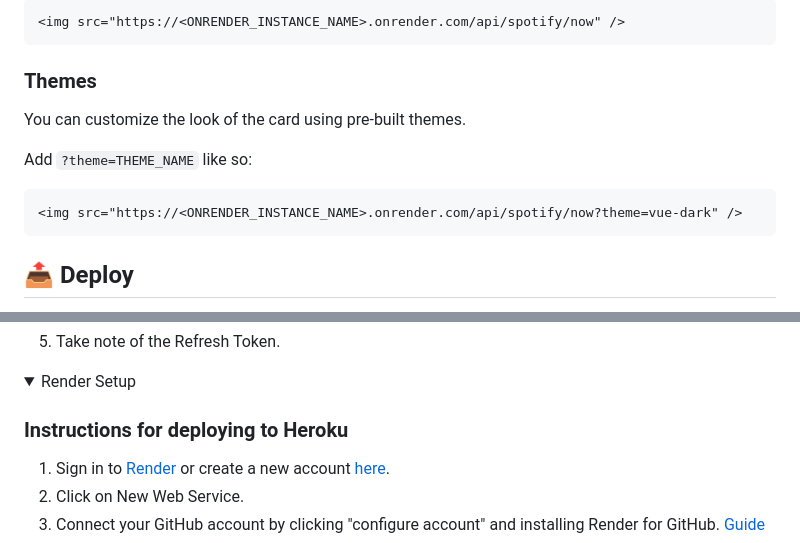
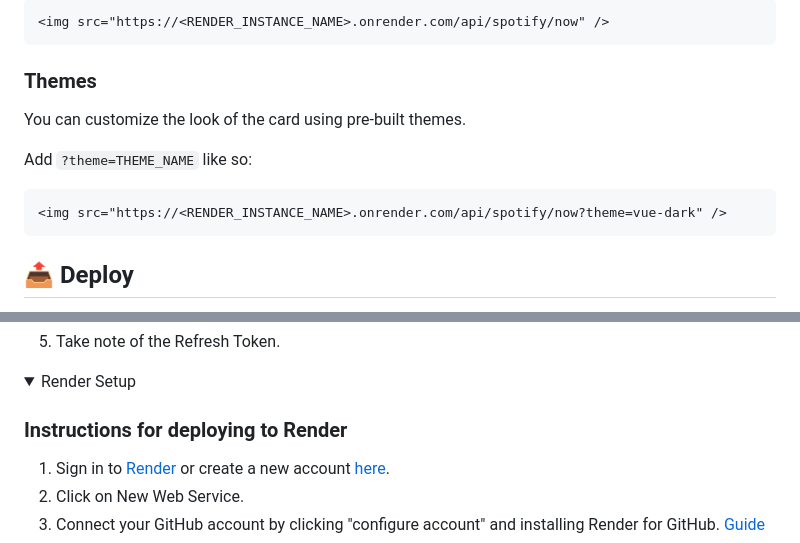
Before and after one commit to isladot/spotify-readme-widget, a Markdown page: README.md, 2 parts joined by grey strips. GitHub-like rendering; folded sections open.

````diff
--- a/README.md
+++ b/README.md
@@ -17,6 +17,6 @@ Change `<ONRENDER_INSTANCE_NAME>` with the name of your personal instance.
 
 ```html
-<img src="https://<ONRENDER_INSTANCE_NAME>.onrender.com/api/spotify/now" />
+<img src="https://<RENDER_INSTANCE_NAME>.onrender.com/api/spotify/now" />
 ```
 
 ### Themes
@@ -26,7 +26,7 @@ You can customize the look of the card using pre-built themes.
 Add `?theme=THEME_NAME` like so:
 
 ```html
-<img src="https://<ONRENDER_INSTANCE_NAME>.onrender.com/api/spotify/now?theme=vue-dark" />
+<img src="https://<RENDER_INSTANCE_NAME>.onrender.com/api/spotify/now?theme=vue-dark" />
 ```
 
 ## 📤 Deploy
@@ -65,7 +65,7 @@ Of course, everything will be **completely free**, thanks to [Render](https://re
 <details>
   <summary>Render Setup</summary>
 
-  ### Instructions for deploying to Heroku
+  ### Instructions for deploying to Render
 
   1. Sign in to [Render](https://dashboard.render.com/) or create a new account [here](https://dashboard.render.com/register?next=%2F).
   2. Click on New Web Service.
````
Also changed, not shown: other parts of README.md (+1 -1 lines).
